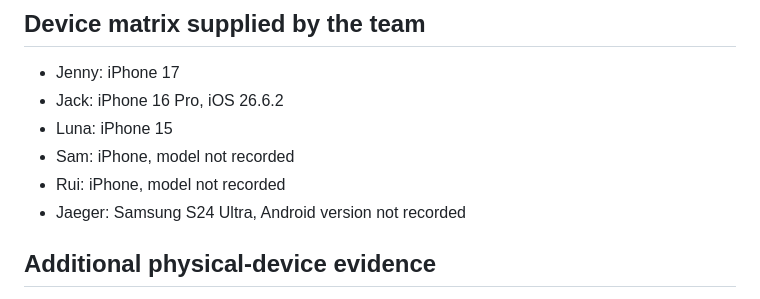
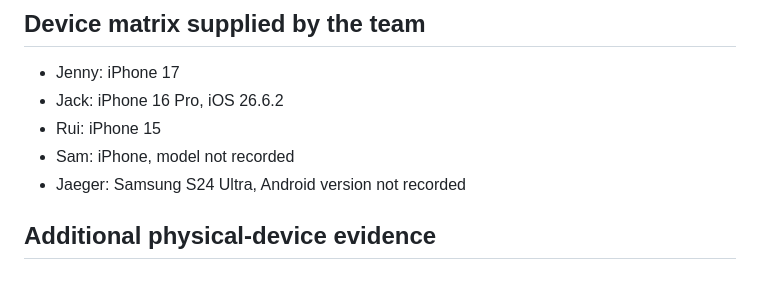
Before and after one commit to KiwiShare-Team/KiwiShare, a Markdown page: docs/testing-evidence/2026-10-03-additional-release-evidence.md, the part around the change. GitHub-like rendering.

Commit message:
docs(test): consolidate Luna evidence under Rui

```diff
--- a/docs/testing-evidence/2026-10-03-additional-release-evidence.md
+++ b/docs/testing-evidence/2026-10-03-additional-release-evidence.md
@@ -124,9 +124,8 @@ Privacy-sensitive email addresses are redacted in repository screenshots. One-ti
 
 - Jenny: iPhone 17
 - Jack: iPhone 16 Pro, iOS 26.6.2
-- Luna: iPhone 15
+- Rui: iPhone 15
 - Sam: iPhone, model not recorded
-- Rui: iPhone, model not recorded
 - Jaeger: Samsung S24 Ultra, Android version not recorded
 
 ## Additional physical-device evidence
```
